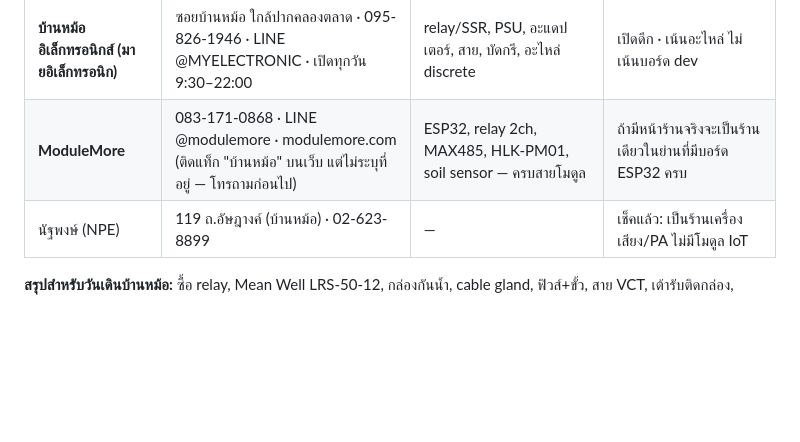
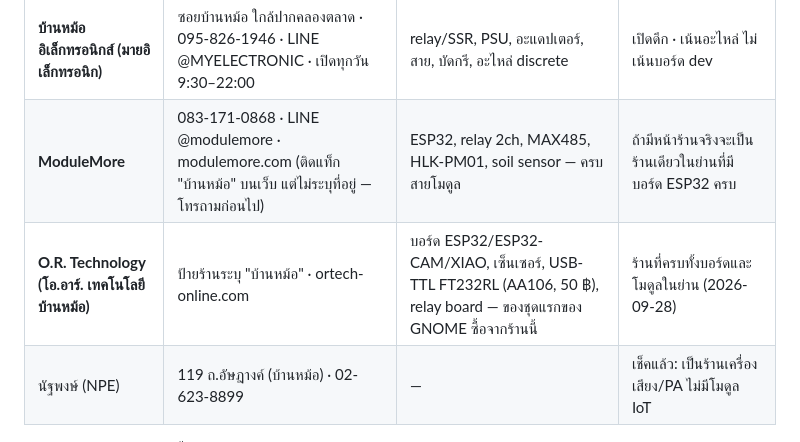
Before and after one commit to qazwsx-maker/gnome, a Markdown page: docs/SOURCING.md, the part around the change. Drawn GitHub-style; blank space fills up the shorter version.

Commit message:
Sourcing: O.R. Technology is a Ban Mo shop; FT232RL adapter choice noted

```diff
--- a/docs/SOURCING.md
+++ b/docs/SOURCING.md
@@ -10,6 +10,7 @@
 | **SPE บ้านหม้อ** | LINE @spebanmoh · 02-225-6494 · spebanmoh-online.com | Omron relay, Mean Well (82 รายการ), cable gland, ขั้วต่อกันน้ำ SP16/SP28, สายไฟ, กล่องอุตสาหกรรม | เหมาะกับ "ฝั่งไฟฟ้า" ของทุก node · มี Arduino UNO/kit แต่ไม่มี ESP32 บนเว็บ |
 | **บ้านหม้อ อิเล็กทรอนิกส์ (มายอิเล็กทรอนิก)** | ซอยบ้านหม้อ ใกล้ปากคลองตลาด · 095-826-1946 · LINE @MYELECTRONIC · เปิดทุกวัน 9:30–22:00 | relay/SSR, PSU, อะแดปเตอร์, สาย, บัดกรี, อะไหล่ discrete | เปิดดึก · เน้นอะไหล่ ไม่เน้นบอร์ด dev |
 | **ModuleMore** | 083-171-0868 · LINE @modulemore · modulemore.com (ติดแท็ก "บ้านหม้อ" บนเว็บ แต่ไม่ระบุที่อยู่ — โทรถามก่อนไป) | ESP32, relay 2ch, MAX485, HLK-PM01, soil sensor — ครบสายโมดูล | ถ้ามีหน้าร้านจริงจะเป็นร้านเดียวในย่านที่มีบอร์ด ESP32 ครบ |
+| **O.R. Technology (โอ.อาร์. เทคโนโลยี บ้านหม้อ)** | ป้ายร้านระบุ "บ้านหม้อ" · ortech-online.com | บอร์ด ESP32/ESP32-CAM/XIAO, เซ็นเซอร์, USB-TTL FT232RL (AA106, 50 ฿), relay board — ของชุดแรกของ GNOME ซื้อจากร้านนี้ | ร้านที่ครบทั้งบอร์ดและโมดูลในย่าน (2026-09-28) |
 | นัฐพงษ์ (NPE) | 119 ถ.อัษฎางค์ (บ้านหม้อ) · 02-623-8899 | — | เช็คแล้ว: เป็นร้านเครื่องเสียง/PA ไม่มีโมดูล IoT |
 
 **สรุปสำหรับวันเดินบ้านหม้อ:** ซื้อ relay, Mean Well LRS-50-12, กล่องกันน้ำ, cable gland, ฟิวส์+ขั้ว, สาย VCT, เต้ารับติดกล่อง, Wago/terminal, ซิลิกาเจล, สเปรย์เคลือบ PCB ได้ครบ · **บอร์ด ESP32 และเซ็นเซอร์** สั่งออนไลน์จะแน่นอนกว่า (ยกเว้น ModuleMore ยืนยันว่ามีหน้าร้าน) · **น้ำหยด/หมอก** ไปไทวัสดุ/ร้านเกษตร
```
Also changed, not shown: docs/INVENTORY.md (+1 -1 lines).
